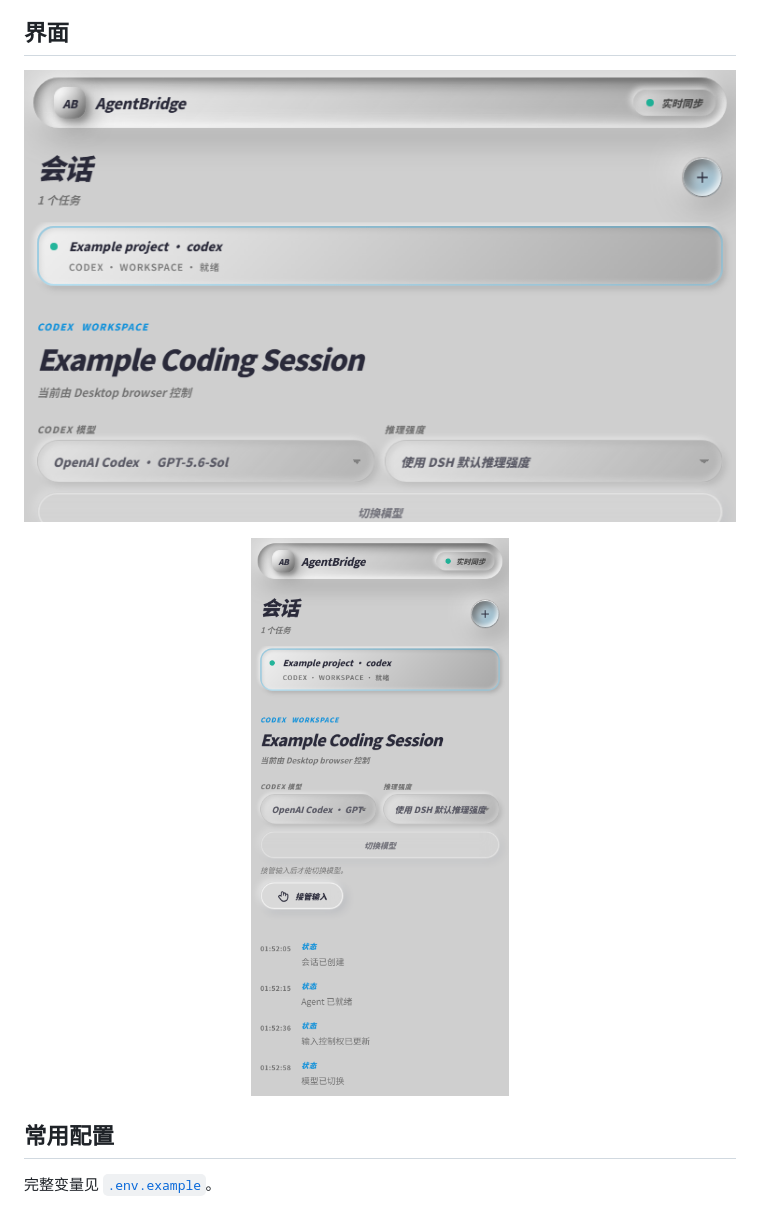
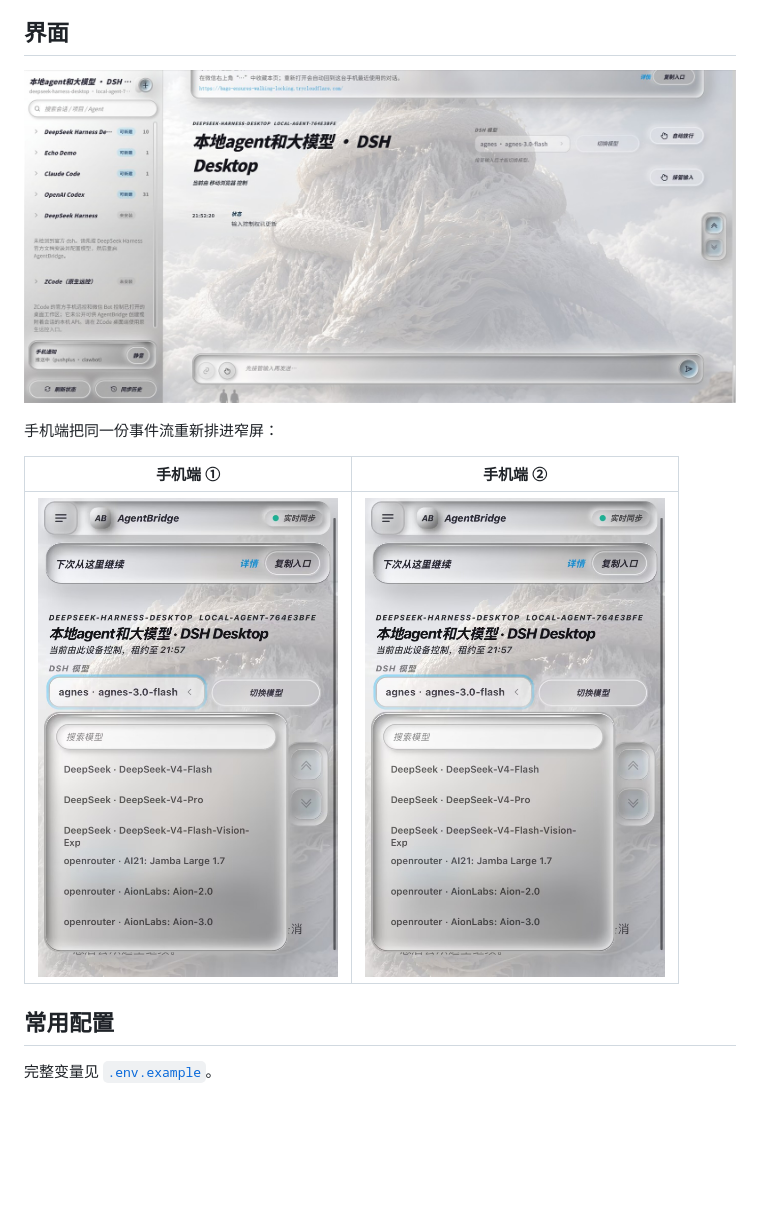
Before and after one commit to chenacc1/agentbridge, a Markdown page: README.md, the part around the change. Drawn GitHub-style; pictures changed too: docs/assets/screen-desktop-console.jpg (added), docs/assets/screen-mobile-1.png (added), docs/assets/screen-mobile-2.png (added); blank space fills up the shorter version.

Commit message:
docs: swap the README 界面 section to the current screenshots
Use the three real interface screenshots requested from
docs/assets/current-video-shots/素材/:

- c3946a14 (2555x1195, desktop console) becomes screen-desktop-console.jpg,
  resized to 1680 px at JPEG quality 90 (3.3 MB -> 204 KB; the same frame as a
  downscaled PNG still weighed 1.66 MB).
- a10b7df2 and 7d0139b4 (1180x1884, phone) become screen-mobile-1.png and
  screen-mobile-2.png, copied unchanged (~260 KB each) so the UI text stays
  pixel-crisp.

The two phone shots sit side by side in a table; the desktop shot leads.

ui-desktop.png and ui-mobile.png no longer had any reference and are removed.
The source 素材 folder stays git-ignored, as do the other video assets.

```diff
--- a/README.md
+++ b/README.md
@@ -105,9 +105,13 @@ node .\bin\agentbridge.js phone --agent deepseek-harness
 
 ## 界面
 
-![桌面控制台（公开截图中已移除配对区与设备管理区）](./docs/assets/ui-desktop.png)
+![桌面端控制台](./docs/assets/screen-desktop-console.jpg)
 
-<p align="center"><img src="./docs/assets/ui-mobile.png" alt="手机控制台" width="360" /></p>
+手机端把同一份事件流重新排进窄屏：
+
+| 手机端 ① | 手机端 ② |
+|---|---|
+| <img src="./docs/assets/screen-mobile-1.png" alt="手机端控制台 1" width="300" /> | <img src="./docs/assets/screen-mobile-2.png" alt="手机端控制台 2" width="300" /> |
 
 ## 常用配置
 
```
